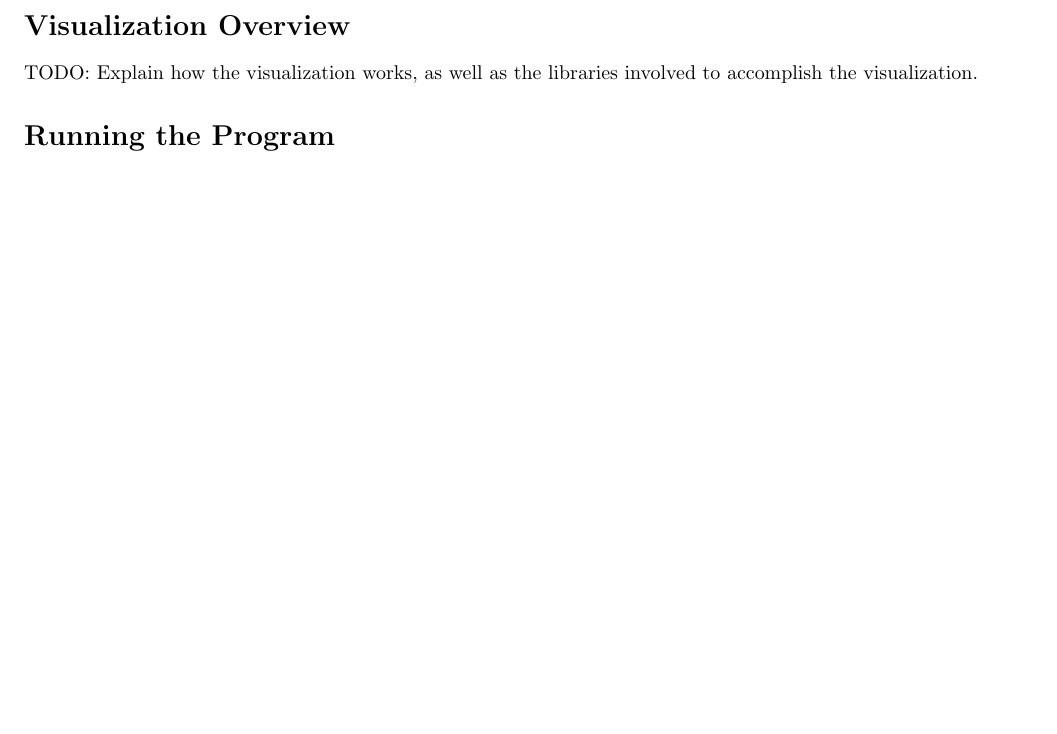
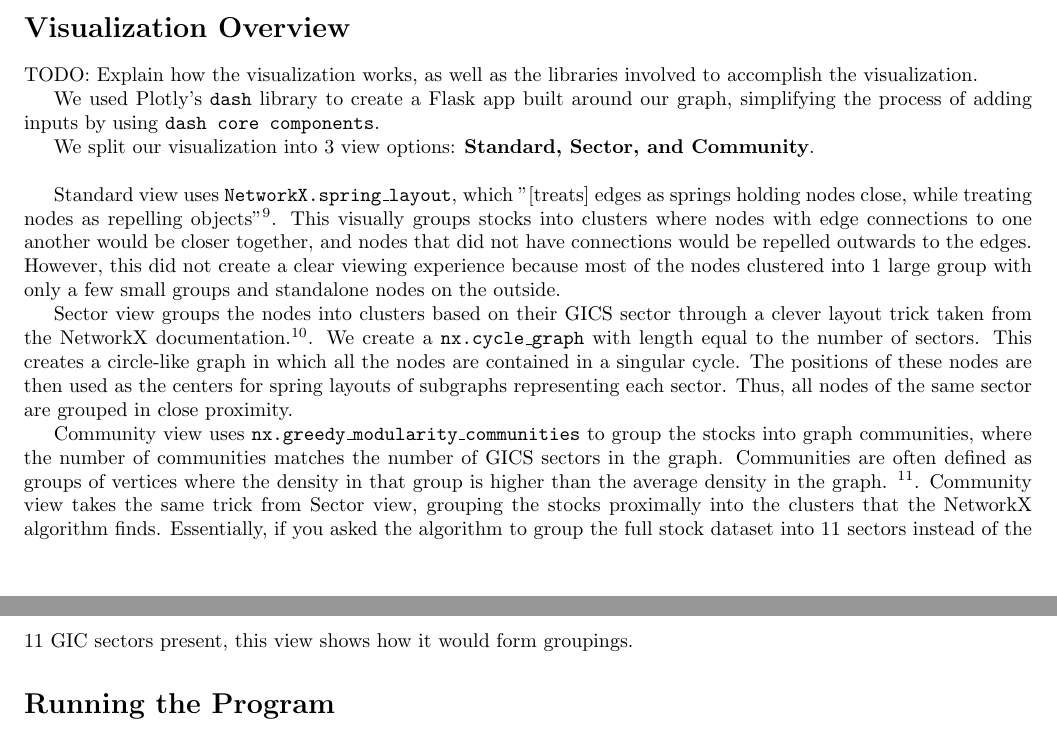
Before and after one commit to brandonli5211/clustock, a LaTeX document (project_report.tex): part of page 2 of 5 before the commit and two parts of pages 2 and 3 of 5 after it, the two joined at a grey line, cut so that both start at the same text, the shorter picture padded with empty space. Compiled offline with pdfLaTeX.

Commit message:
added to visualizations in report

```diff
--- a/project_report.tex
+++ b/project_report.tex
@@ -7,7 +7,7 @@
 \usepackage{graphicx}
 \usepackage{float}
 
-\title{\textbf{TODO: MAKE TITLE}}
+\title{\textbf{Clustock: Exploring Stock Sectors Correlation}}
 \author{Tyler Christopher Lin, Brandon Zento Li, Houssam Kadri, Frank Huang}
 \date{\today}
 
@@ -52,6 +52,16 @@ We also implement the crash simulation and pivot-candidate ideas from our propos
 
 \section*{Visualization Overview}
 TODO: Explain how the visualization works, as well as the libraries involved to accomplish the visualization.
+
+We used Plotly's \texttt{dash} library to create a Flask app built around our graph, simplifying the process of adding inputs by using \texttt{dash core components}.
+
+We split our visualization into 3 view options: \textbf{Standard, Sector, and Community}. \\
+
+Standard view uses \texttt{NetworkX.spring\_layout}, which "[treats] edges as springs holding nodes close, while treating nodes as repelling objects"\textsuperscript{9}. This visually groups stocks into clusters where nodes with edge connections to one another would be closer together, and nodes that did not have connections would be repelled outwards to the edges. However, this did not create a clear viewing experience because most of the nodes clustered into 1 large group with only a few small groups and standalone nodes on the outside.
+
+Sector view groups the nodes into clusters based on their GICS sector through a clever layout trick taken from the NetworkX documentation.\textsuperscript{10}. We create a \texttt{nx.cycle\_graph} with length equal to the number of sectors. This creates a circle-like graph in which all the nodes are contained in a singular cycle. The positions of these nodes are then used as the centers for spring layouts of subgraphs representing each sector. Thus, all nodes of the same sector are grouped in close proximity.
+
+Community view uses \texttt{nx.greedy\_modularity\_communities} to group the stocks into graph communities, where the number of communities matches the number of GICS sectors in the graph. Communities are often defined as groups of vertices where the density in that group is higher than the average density in the graph. \textsuperscript{11}. Community view takes the same trick from Sector view, grouping the stocks proximally into the clusters that the NetworkX algorithm finds. Essentially, if you asked the algorithm to group the full stock dataset into 11 sectors instead of the 11 GIC sectors present, this view shows how it would form groupings.
 
 
 \section*{Running the Program}
```
Also changed, not shown: project_report.tex (3 more changed lines).
